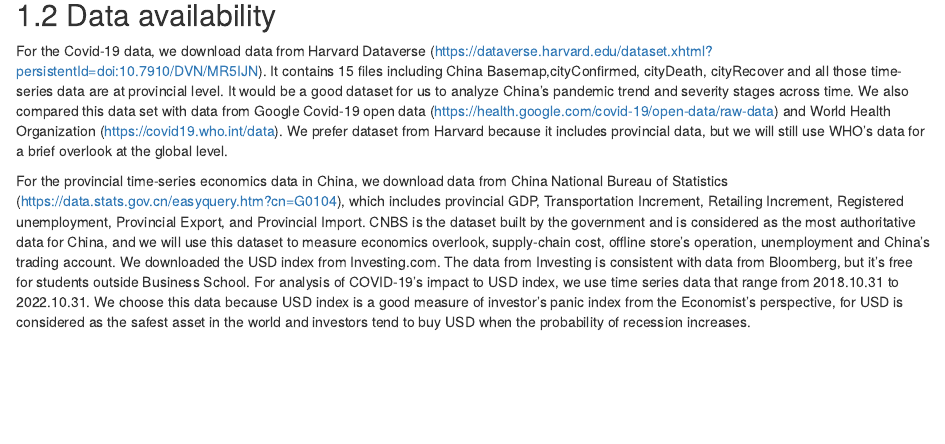
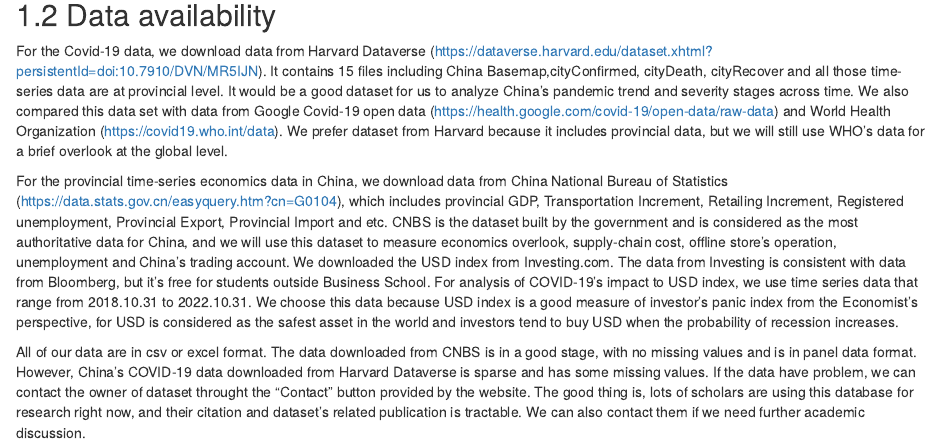
Before and after one commit to Joanna000101/COVID-19-Impact, an R Markdown document (proposal.Rmd): the page in a window 1100 px wide, from 180 px down. Rendered offline with R 4.5, knitr and Pandoc, with nearby package versions; drawn as R Markdown's standard HTML page in place of the format the file asks for.

Commit message:
revise proposa

```diff
--- a/proposal.Rmd
+++ b/proposal.Rmd
@@ -7,4 +7,6 @@
 
 For the Covid-19 data, we download data from Harvard Dataverse (https://dataverse.harvard.edu/dataset.xhtml?persistentId=doi:10.7910/DVN/MR5IJN). It contains 15 files including China Basemap,cityConfirmed, cityDeath,  cityRecover and all those time-series data are at provincial level. It would be a good dataset for us to analyze China's pandemic trend and severity stages across time. We also compared this data set with data from Google Covid-19 open data (https://health.google.com/covid-19/open-data/raw-data) and World Health Organization (https://covid19.who.int/data). We prefer dataset from Harvard because it includes provincial data, but we will still use WHO's data for a brief overlook at the global level.
 
-For the provincial time-series economics data in China, we download data from China National Bureau of Statistics (https://data.stats.gov.cn/easyquery.htm?cn=G0104), which includes provincial GDP, Transportation Increment, Retailing Increment, Registered unemployment, Provincial Export, and Provincial Import. CNBS is the dataset built by the government and is considered as the most authoritative data for China, and we will use this dataset to measure economics overlook, supply-chain cost, offline store's operation, unemployment and China's trading account. We downloaded the USD index from Investing.com. The data from Investing is consistent with data from Bloomberg, but it's free for students outside Business School. For analysis of COVID-19's impact to USD index, we use time series data that range from 2018.10.31 to 2022.10.31. We choose this data because USD index is a good measure of investor's panic index from the Economist's perspective, for USD is considered as the safest asset in the world and investors tend to buy USD when the probability of recession increases.
+For the provincial time-series economics data in China, we download data from China National Bureau of Statistics (https://data.stats.gov.cn/easyquery.htm?cn=G0104), which includes provincial GDP, Transportation Increment, Retailing Increment, Registered unemployment, Provincial Export, Provincial Import and etc. CNBS is the dataset built by the government and is considered as the most authoritative data for China, and we will use this dataset to measure economics overlook, supply-chain cost, offline store's operation, unemployment and China's trading account. We downloaded the USD index from Investing.com. The data from Investing is consistent with data from Bloomberg, but it's free for students outside Business School. For analysis of COVID-19's impact to USD index, we use time series data that range from 2018.10.31 to 2022.10.31. We choose this data because USD index is a good measure of investor's panic index from the Economist's perspective, for USD is considered as the safest asset in the world and investors tend to buy USD when the probability of recession increases.
+
+All of our data are in csv or excel format. The data downloaded from CNBS is in a good stage, with no missing values and is in panel data format. However, China's COVID-19 data downloaded from Harvard Dataverse is sparse and has some missing values. If the data have problem, we can contact the owner of dataset throught the "Contact" button provided by the website. The good thing is, lots of scholars are using this database for research right now, and their citation and dataset's related publication is tractable. We can also contact them if we need further academic discussion.
```
